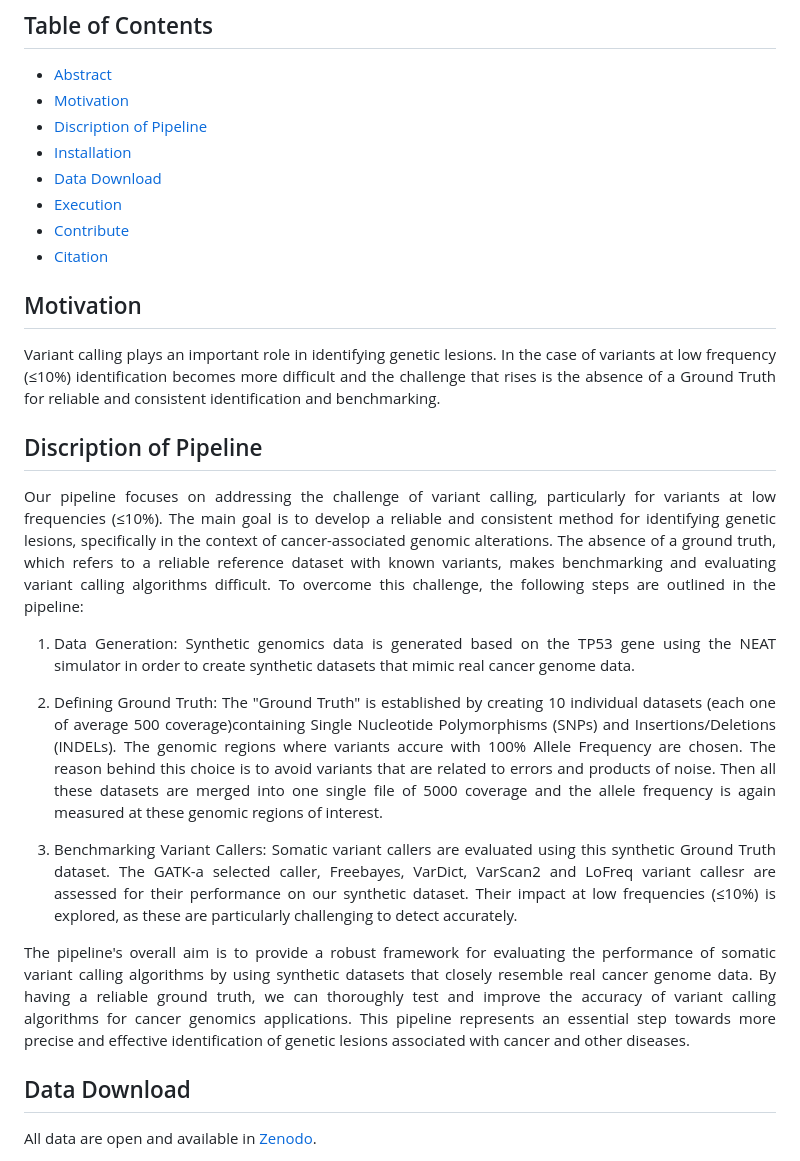
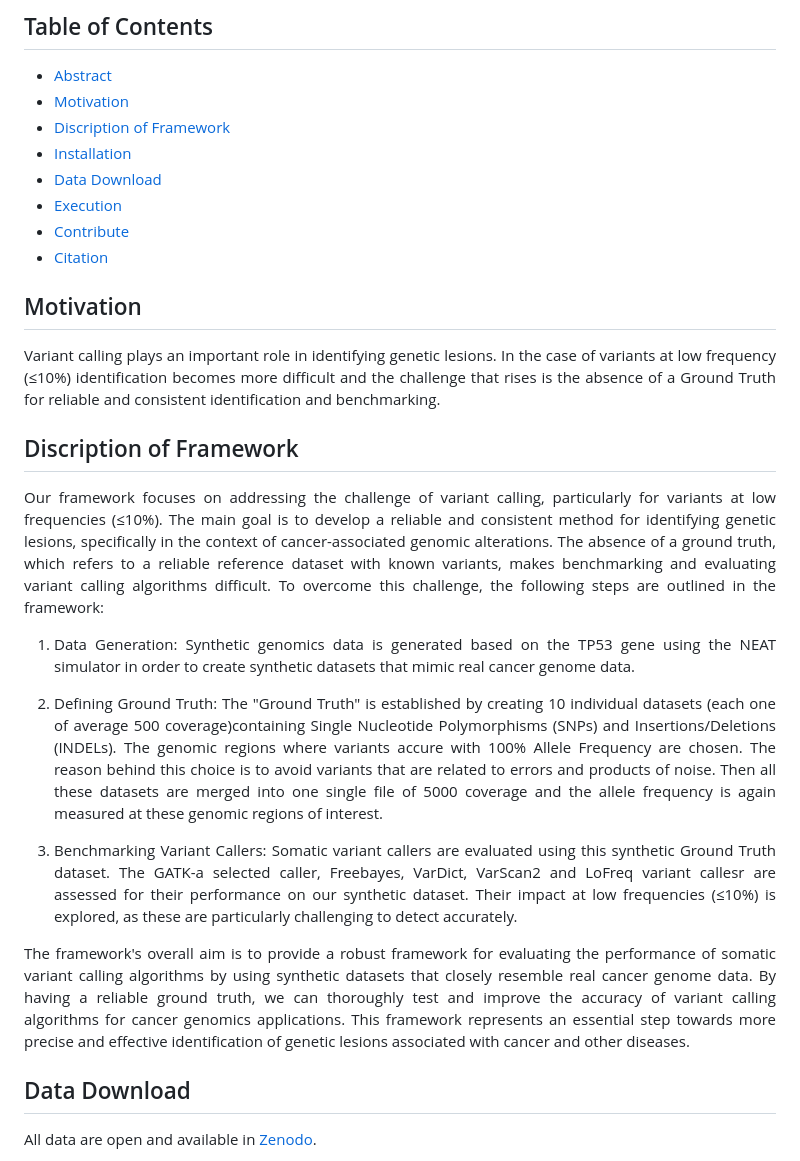
Before and after one commit to sfragkoul/synth4bench, a Markdown page: README.md, the part around the change. Drawn GitHub-style.

```diff
--- a/README.md
+++ b/README.md
@@ -7,7 +7,7 @@
 
 - [Abstract](https://github.com/sfragkoul/synth4bench/tree/main#abstract)
 - [Motivation](https://github.com/sfragkoul/synth4bench/tree/main#motivation)
-- [Discription of Pipeline](https://github.com/sfragkoul/synth4bench/tree/main#discription-of-pipeline)
+- [Discription of Framework](https://github.com/sfragkoul/synth4bench/tree/main#discription-of-framework)
 - [Installation](https://github.com/sfragkoul/synth4bench/tree/main#installation)
 - [Data Download](https://github.com/sfragkoul/synth4bench/tree/main#data-download)
 - [Execution](https://github.com/sfragkoul/synth4bench/tree/main#execution)
@@ -19,9 +19,9 @@
 
 <div align='justify'> Variant calling plays an important role in identifying genetic lesions. In the case of variants at low frequency (≤10%) identification becomes more difficult and the challenge that rises is the absence of a Ground Truth for reliable and consistent identification and benchmarking. </div>
 
-## Discription of Pipeline
+## Discription of Framework
 
-<div align='justify'> Our pipeline focuses on addressing the challenge of variant calling, particularly for variants at low frequencies (≤10%). The main goal is to develop a reliable and consistent method for identifying genetic lesions, specifically in the context of cancer-associated genomic alterations. The absence of a ground truth, which refers to a reliable reference dataset with known variants, makes benchmarking and evaluating variant calling algorithms difficult. To overcome this challenge, the following steps are outlined in the pipeline:
+<div align='justify'> Our framework focuses on addressing the challenge of variant calling, particularly for variants at low frequencies (≤10%). The main goal is to develop a reliable and consistent method for identifying genetic lesions, specifically in the context of cancer-associated genomic alterations. The absence of a ground truth, which refers to a reliable reference dataset with known variants, makes benchmarking and evaluating variant calling algorithms difficult. To overcome this challenge, the following steps are outlined in the framework:
 
 1. Data Generation: Synthetic genomics data is generated based on the TP53 gene using the NEAT simulator in order to create synthetic datasets that mimic real cancer genome data.
 
@@ -29,7 +29,7 @@
 
 3. Benchmarking Variant Callers: Somatic variant callers are evaluated using this synthetic Ground Truth dataset. The GATK-a selected caller, Freebayes, VarDict, VarScan2 and LoFreq variant callesr are assessed for their performance on our synthetic dataset. Their impact at low frequencies (≤10%) is explored, as these are particularly challenging to detect accurately.
 
-The pipeline's overall aim is to provide a robust framework for evaluating the performance of somatic variant calling algorithms by using synthetic datasets that closely resemble real cancer genome data. By having a reliable ground truth, we can thoroughly test and improve the accuracy of variant calling algorithms for cancer genomics applications. This pipeline represents an essential step towards more precise and effective identification of genetic lesions associated with cancer and other diseases. </div>
+The framework's overall aim is to provide a robust framework for evaluating the performance of somatic variant calling algorithms by using synthetic datasets that closely resemble real cancer genome data. By having a reliable ground truth, we can thoroughly test and improve the accuracy of variant calling algorithms for cancer genomics applications. This framework represents an essential step towards more precise and effective identification of genetic lesions associated with cancer and other diseases. </div>
 
 ## Data Download
 All data are open and available in [Zenodo](https://zenodo.org/record/8095898).
```
